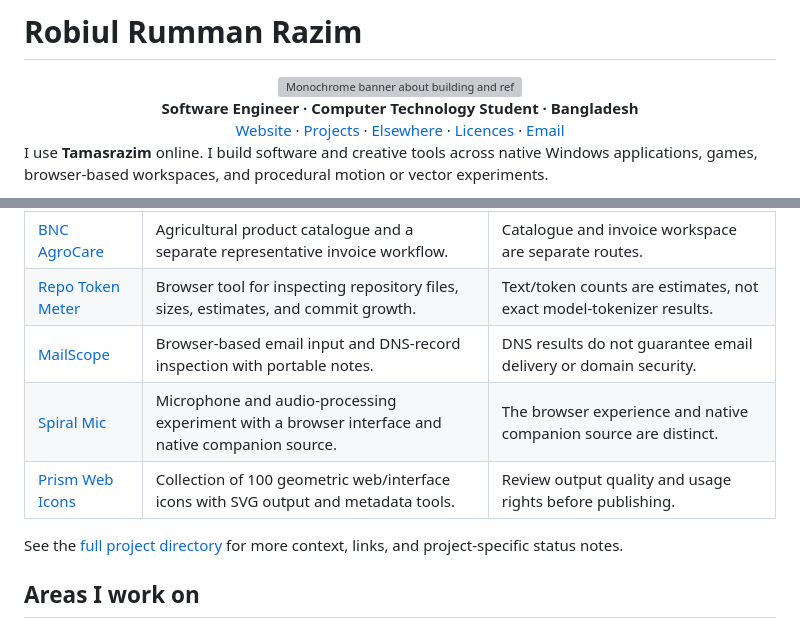
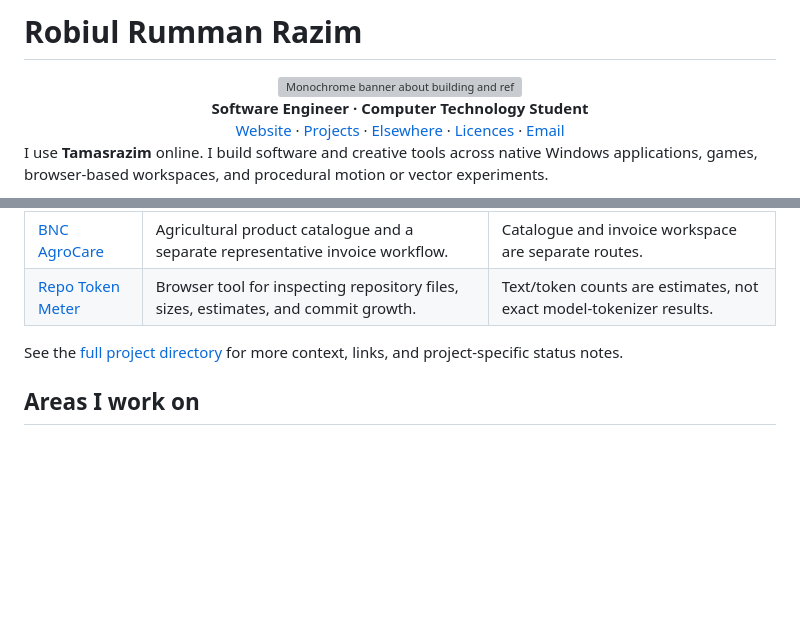
Before and after one commit to Tamasrazim/Tamasrazim, a Markdown page: README.md, 2 parts joined by grey strips. Drawn GitHub-style; blank space fills up the shorter version; grey boxes are pictures that could not be loaded.

Commit message:
Remove retired projects from the profile overview

```diff
--- a/README.md
+++ b/README.md
@@ -3,7 +3,7 @@
 <div align="center">
   <img src="./assets/readme-hero.svg" width="100%" alt="Monochrome banner about building and refining software systems." />
   <br />
-  <strong>Software Engineer · Computer Technology Student · Bangladesh</strong>
+  <strong>Software Engineer · Computer Technology Student</strong>
   <br />
   <a href="https://tamasrazim.github.io/">Website</a> ·
   <a href="https://tamasrazim.github.io/projects/">Projects</a> ·
@@ -36,9 +36,6 @@ I’m interested in how an idea becomes a working system: its interface, underly
 | [KYNESTRA](https://tamasrazim.github.io/projects/kynestra/) | Modular Windows desktop software with a Rust-backed core, local project data, and creative-tool modules. | Alpha foundation; not described as a stable v1.0 release. |
 | [BNC AgroCare](https://tamasrazim.github.io/projects/bncagrocare/) | Agricultural product catalogue and a separate representative invoice workflow. | Catalogue and invoice workspace are separate routes. |
 | [Repo Token Meter](https://tamasrazim.github.io/projects/repo-token-meter/) | Browser tool for inspecting repository files, sizes, estimates, and commit growth. | Text/token counts are estimates, not exact model-tokenizer results. |
-| [MailScope](https://tamasrazim.github.io/projects/mail-scope/) | Browser-based email input and DNS-record inspection with portable notes. | DNS results do not guarantee email delivery or domain security. |
-| [Spiral Mic](https://tamasrazim.github.io/projects/spiral-mic/) | Microphone and audio-processing experiment with a browser interface and native companion source. | The browser experience and native companion source are distinct. |
-| [Prism Web Icons](https://tamasrazim.github.io/projects/prism-web-icons/) | Collection of 100 geometric web/interface icons with SVG output and metadata tools. | Review output quality and usage rights before publishing. |
 
 See the [full project directory](https://tamasrazim.github.io/projects/) for more context, links, and project-specific status notes.
 
```
